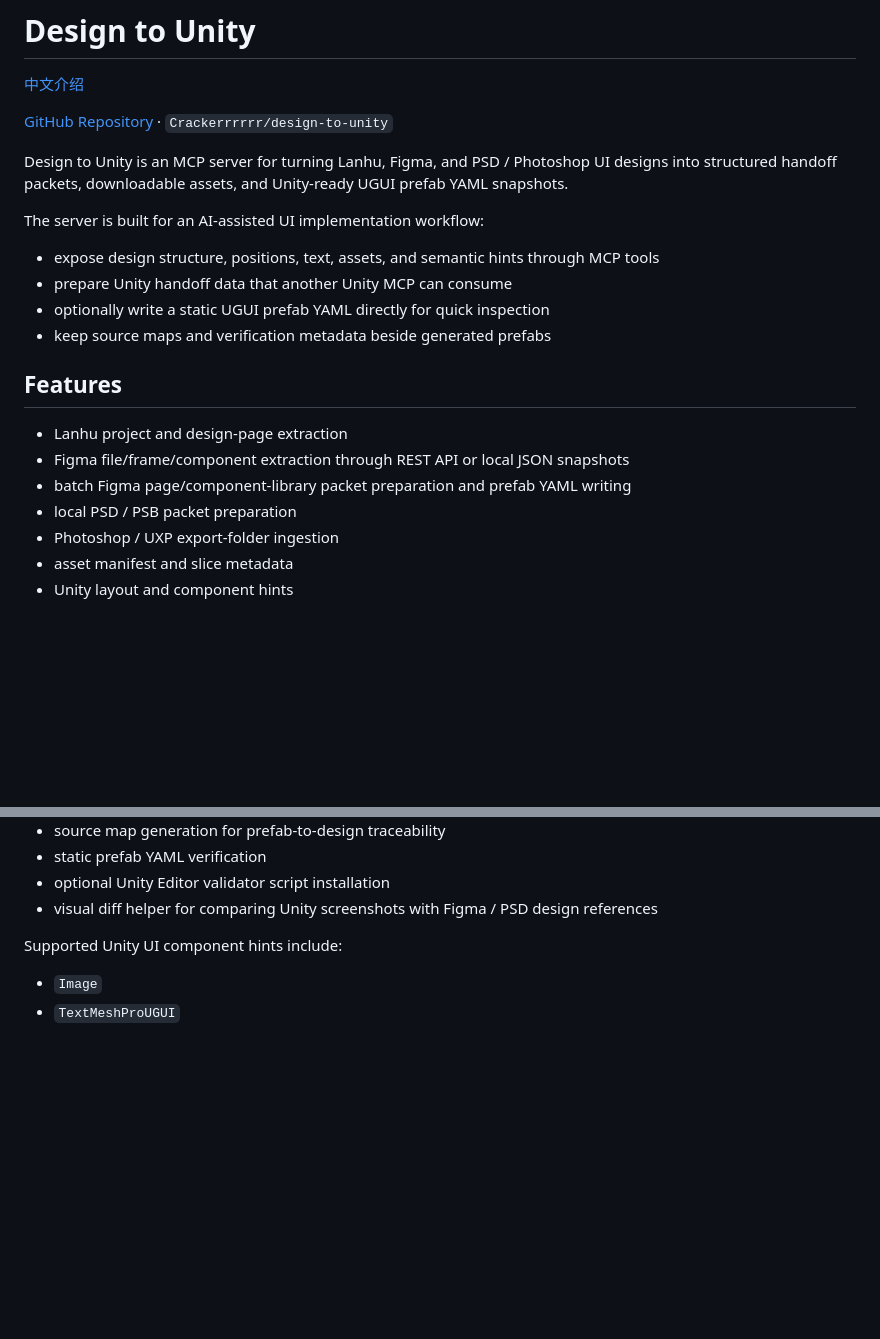
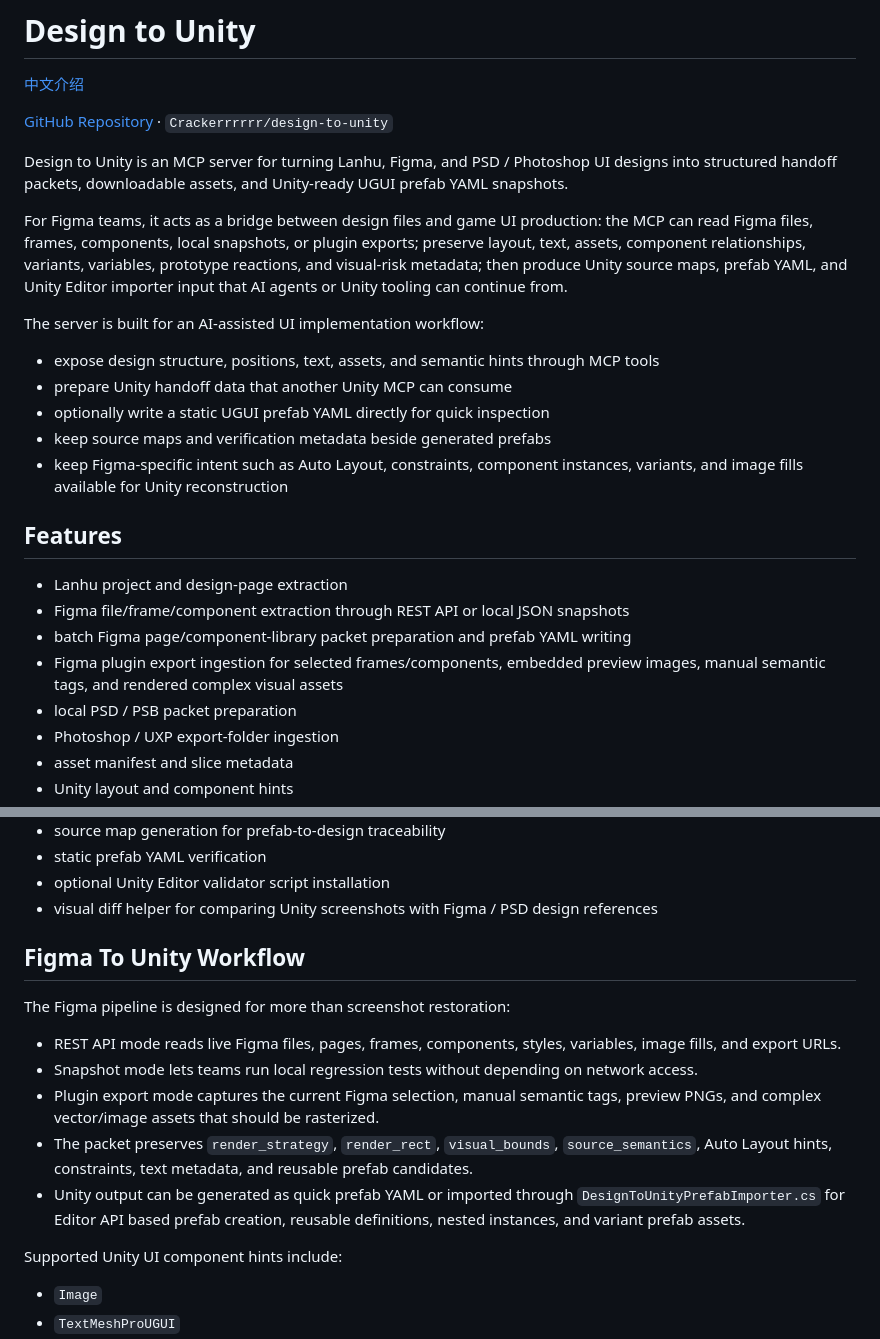
Before and after one commit to Crackerrrrrr/design-to-unity, a Markdown page: README.md, 2 parts joined by grey strips. GitHub-like rendering; blank space fills up the shorter version.

Commit message:
Document Figma product workflow

```diff
--- a/README.md
+++ b/README.md
@@ -6,18 +6,22 @@
 
 Design to Unity is an MCP server for turning Lanhu, Figma, and PSD / Photoshop UI designs into structured handoff packets, downloadable assets, and Unity-ready UGUI prefab YAML snapshots.
 
+For Figma teams, it acts as a bridge between design files and game UI production: the MCP can read Figma files, frames, components, local snapshots, or plugin exports; preserve layout, text, assets, component relationships, variants, variables, prototype reactions, and visual-risk metadata; then produce Unity source maps, prefab YAML, and Unity Editor importer input that AI agents or Unity tooling can continue from.
+
 The server is built for an AI-assisted UI implementation workflow:
 
 - expose design structure, positions, text, assets, and semantic hints through MCP tools
 - prepare Unity handoff data that another Unity MCP can consume
 - optionally write a static UGUI prefab YAML directly for quick inspection
 - keep source maps and verification metadata beside generated prefabs
+- keep Figma-specific intent such as Auto Layout, constraints, component instances, variants, and image fills available for Unity reconstruction
 
 ## Features
 
 - Lanhu project and design-page extraction
 - Figma file/frame/component extraction through REST API or local JSON snapshots
 - batch Figma page/component-library packet preparation and prefab YAML writing
+- Figma plugin export ingestion for selected frames/components, embedded preview images, manual semantic tags, and rendered complex visual assets
 - local PSD / PSB packet preparation
 - Photoshop / UXP export-folder ingestion
 - asset manifest and slice metadata
@@ -38,6 +42,16 @@ The server is built for an AI-assisted UI implementation workflow:
 - static prefab YAML verification
 - optional Unity Editor validator script installation
 - visual diff helper for comparing Unity screenshots with Figma / PSD design references
+
+## Figma To Unity Workflow
+
+The Figma pipeline is designed for more than screenshot restoration:
+
+- REST API mode reads live Figma files, pages, frames, components, styles, variables, image fills, and export URLs.
+- Snapshot mode lets teams run local regression tests without depending on network access.
+- Plugin export mode captures the current Figma selection, manual semantic tags, preview PNGs, and complex vector/image assets that should be rasterized.
+- The packet preserves `render_strategy`, `render_rect`, `visual_bounds`, `source_semantics`, Auto Layout hints, constraints, text metadata, and reusable prefab candidates.
+- Unity output can be generated as quick prefab YAML or imported through `DesignToUnityPrefabImporter.cs` for Editor API based prefab creation, reusable definitions, nested instances, and variant prefab assets.
 
 Supported Unity UI component hints include:
 
```
Also changed, not shown: README.zh-CN.md (+13 -0 lines).
